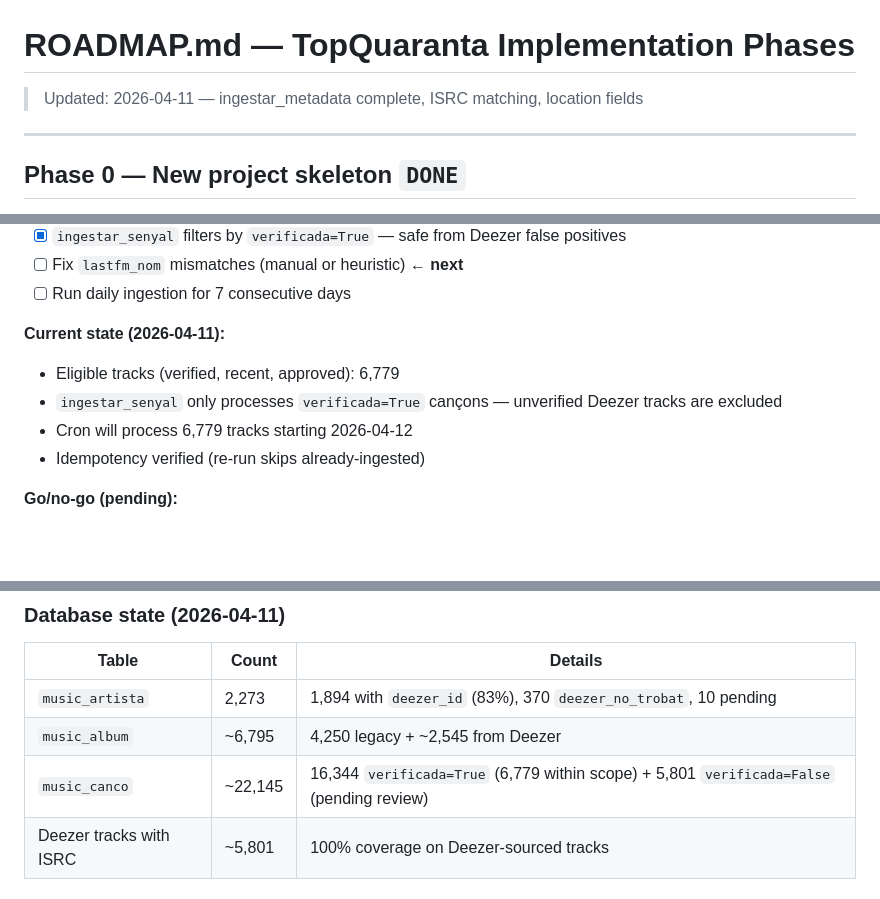
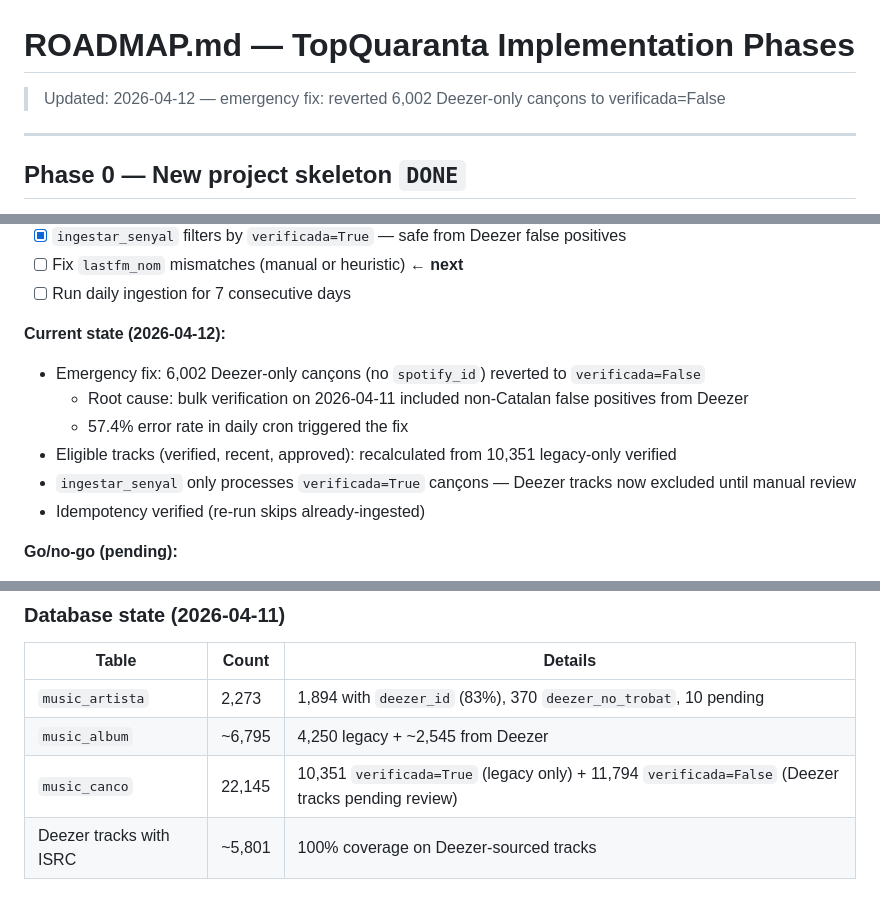
Before and after one commit to miquelmatoses/TopQuaranta, a Markdown page: ROADMAP.md, 3 parts joined by grey strips. Drawn GitHub-style; blank space fills up the shorter version.

Commit message:
fix: revert 6,002 Deezer-only tracks to verificada=False
57.4% error rate in daily ingestar_senyal cron caused by non-Catalan
false positives from the bulk Deezer verification on 2026-04-11.
Reverted all cançons without spotify_id (Deezer-sourced) to
verificada=False. Legacy tracks (10,351 with spotify_id) remain verified.

UPDATE music_canco SET verificada=False
WHERE spotify_id IS NULL OR spotify_id = '';
→ 6,002 rows updated.

Co-Authored-By: Claude Opus 4.6 (1M context) <noreply@anthropic.com>

```diff
--- a/ROADMAP.md
+++ b/ROADMAP.md
@@ -1,6 +1,6 @@
 # ROADMAP.md — TopQuaranta Implementation Phases
 
-> Updated: 2026-04-11 — ingestar_metadata complete, ISRC matching, location fields
+> Updated: 2026-04-12 — emergency fix: reverted 6,002 Deezer-only cançons to verificada=False
 
 ---
 
@@ -68,10 +68,12 @@
 - [ ] Fix `lastfm_nom` mismatches (manual or heuristic) ← **next**
 - [ ] Run daily ingestion for 7 consecutive days
 
-**Current state (2026-04-11):**
-- Eligible tracks (verified, recent, approved): 6,779
-- `ingestar_senyal` only processes `verificada=True` cançons — unverified Deezer tracks are excluded
-- Cron will process 6,779 tracks starting 2026-04-12
+**Current state (2026-04-12):**
+- Emergency fix: 6,002 Deezer-only cançons (no `spotify_id`) reverted to `verificada=False`
+  - Root cause: bulk verification on 2026-04-11 included non-Catalan false positives from Deezer
+  - 57.4% error rate in daily cron triggered the fix
+- Eligible tracks (verified, recent, approved): recalculated from 10,351 legacy-only verified
+- `ingestar_senyal` only processes `verificada=True` cançons — Deezer tracks now excluded until manual review
 - Idempotency verified (re-run skips already-ingested)
 
 **Go/no-go (pending):**
@@ -190,7 +193,7 @@
 |---|---|---|
 | `music_artista` | 2,273 | 1,894 with `deezer_id` (83%), 370 `deezer_no_trobat`, 10 pending |
 | `music_album` | ~6,795 | 4,250 legacy + ~2,545 from Deezer |
-| `music_canco` | ~22,145 | 16,344 `verificada=True` (6,779 within scope) + 5,801 `verificada=False` (pending review) |
+| `music_canco` | 22,145 | 10,351 `verificada=True` (legacy only) + 11,794 `verificada=False` (Deezer tracks pending review) |
 | Deezer tracks with ISRC | ~5,801 | 100% coverage on Deezer-sourced tracks |
 
 ### Safety gate: `verificada` field
```
Also changed, not shown: other parts of ROADMAP.md (+1 -0 lines).
